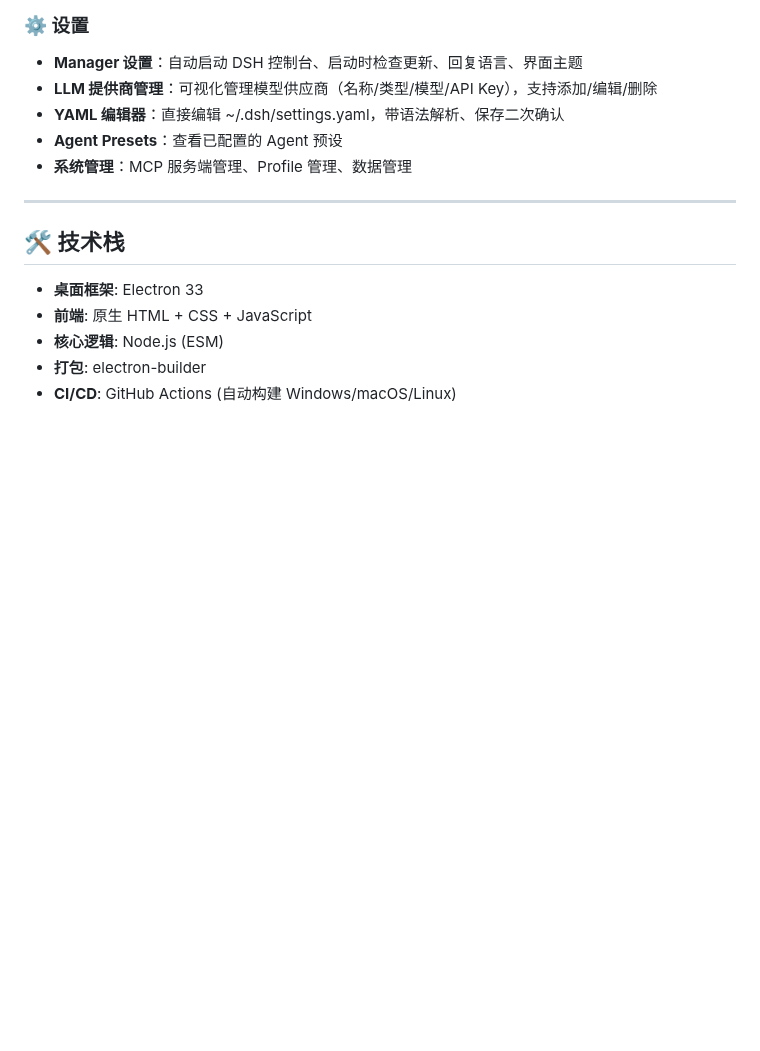
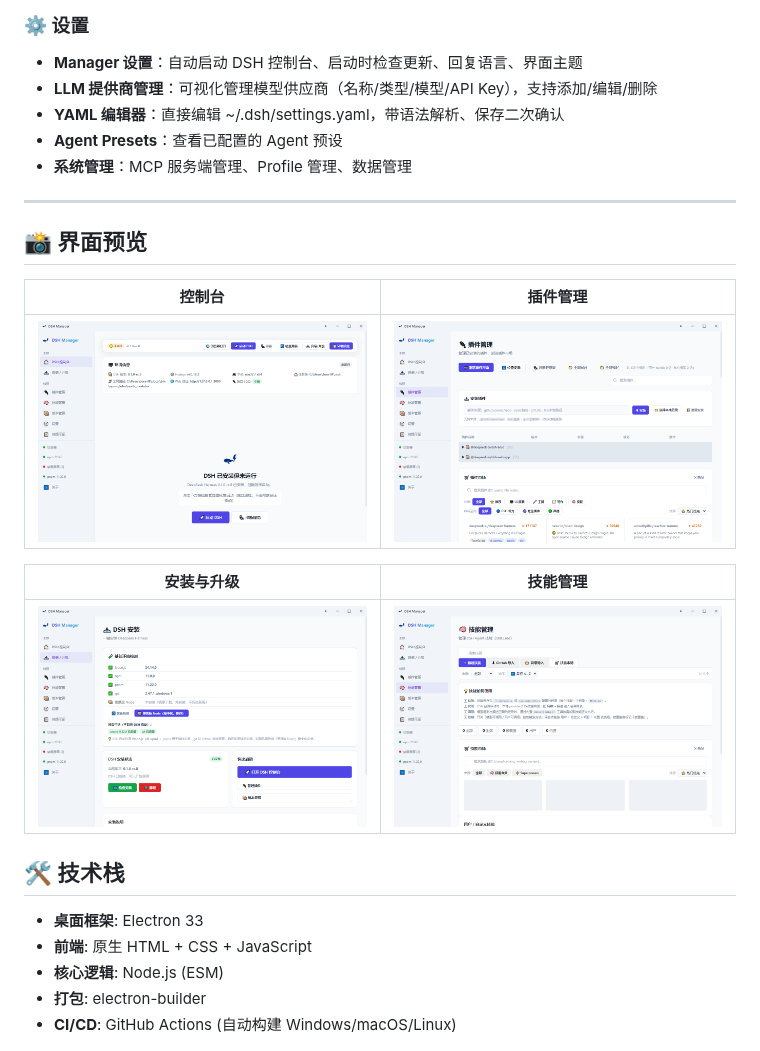
Before and after one commit to linhut/dsh-manager, a Markdown page: README.md, the part around the change. Drawn GitHub-style; pictures changed too: screenshots/console.png (added), screenshots/install.png (added), screenshots/plugins.png (added); blank space fills up the shorter version.

Commit message:
docs: add UI screenshots to README

```diff
--- a/README.md
+++ b/README.md
@@ -88,6 +88,18 @@
 
 ---
 
+
+
+## 📸 界面预览
+
+| 控制台 | 插件管理 |
+|:------:|:--------:|
+| ![控制台](screenshots/console.png) | ![插件管理](screenshots/plugins.png) |
+
+| 安装与升级 | 技能管理 |
+|:----------:|:--------:|
+| ![安装与升级](screenshots/install.png) | ![技能管理](screenshots/skills.png) |
+
 ## 🛠️ 技术栈
 
 - **桌面框架**: Electron 33
```
